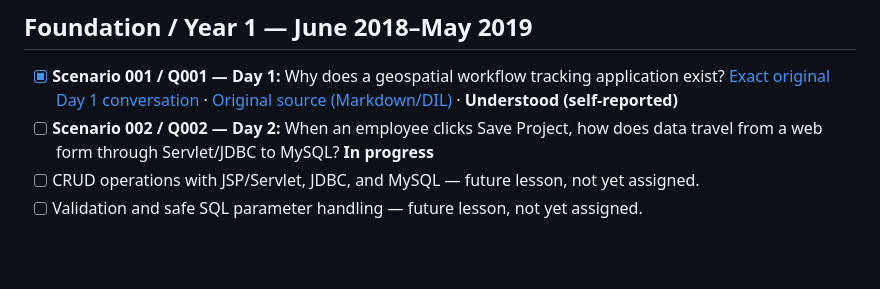
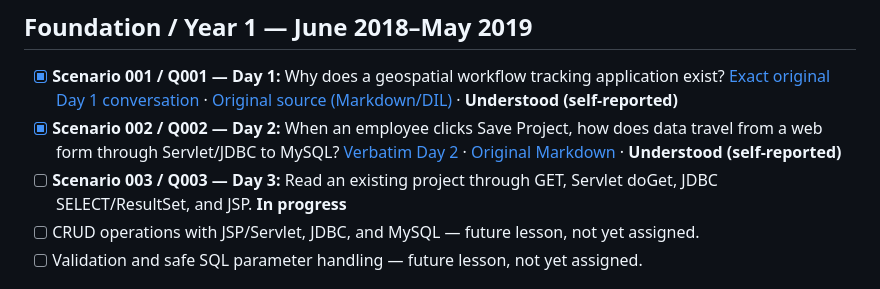
Before and after one commit to sabareeshrao/Tracker, a Markdown page: experience-world/EXPERIENCE_CHECKLIST.md, the part around one of its changes. Drawn GitHub-style; blank space fills up the shorter version.

Commit message:
Confirm Day 2 student checklist and open Day 3

```diff
--- a/experience-world/EXPERIENCE_CHECKLIST.md
+++ b/experience-world/EXPERIENCE_CHECKLIST.md
@@ -12,7 +12,8 @@
 ## Foundation / Year 1 — June 2018–May 2019
 
 - [x] **Scenario 001 / Q001 — Day 1:** Why does a geospatial workflow tracking application exist? [Exact original Day 1 conversation](scenarios/001-day-1-verbatim.txt) · [Original source (Markdown/DIL)](scenarios/001-mapping-project-intake.md) · **Understood (self-reported)**
-- [ ] **Scenario 002 / Q002 — Day 2:** When an employee clicks Save Project, how does data travel from a web form through Servlet/JDBC to MySQL? **In progress**
+- [x] **Scenario 002 / Q002 — Day 2:** When an employee clicks Save Project, how does data travel from a web form through Servlet/JDBC to MySQL? [Verbatim Day 2](scenarios/002-day-2-verbatim.txt) · [Original Markdown](scenarios/002-save-project-servlet-jdbc.md) · **Understood (self-reported)**
+- [ ] **Scenario 003 / Q003 — Day 3:** Read an existing project through GET, Servlet doGet, JDBC SELECT/ResultSet, and JSP. **In progress**
 - [ ] CRUD operations with JSP/Servlet, JDBC, and MySQL — future lesson, not yet assigned.
 - [ ] Validation and safe SQL parameter handling — future lesson, not yet assigned.
 
```
Also changed, not shown: other parts of experience-world/EXPERIENCE_CHECKLIST.md (+1 -1 lines).
